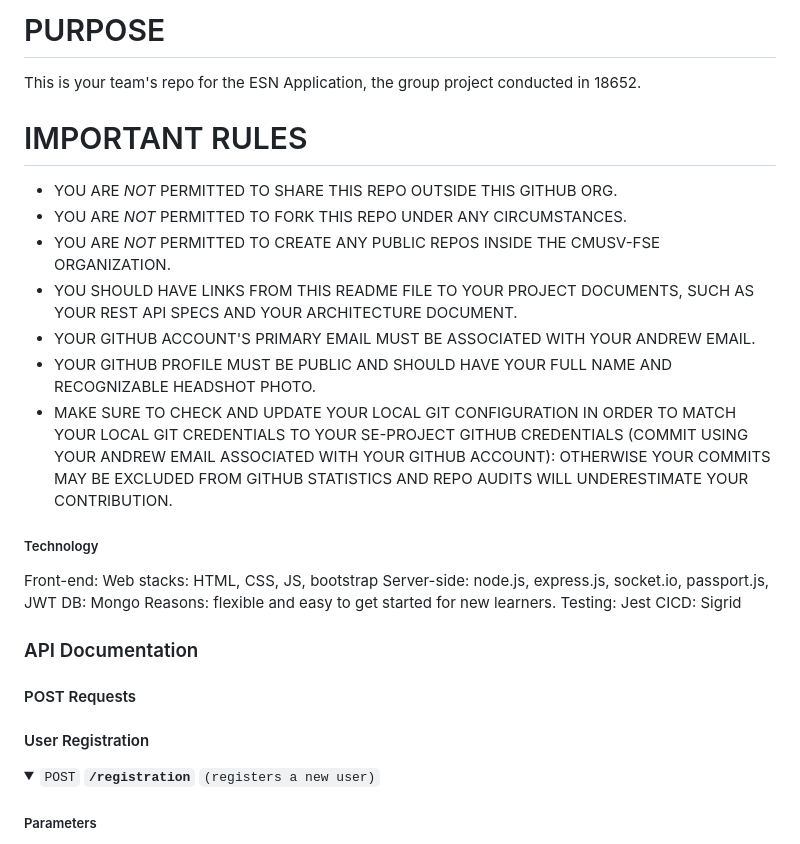
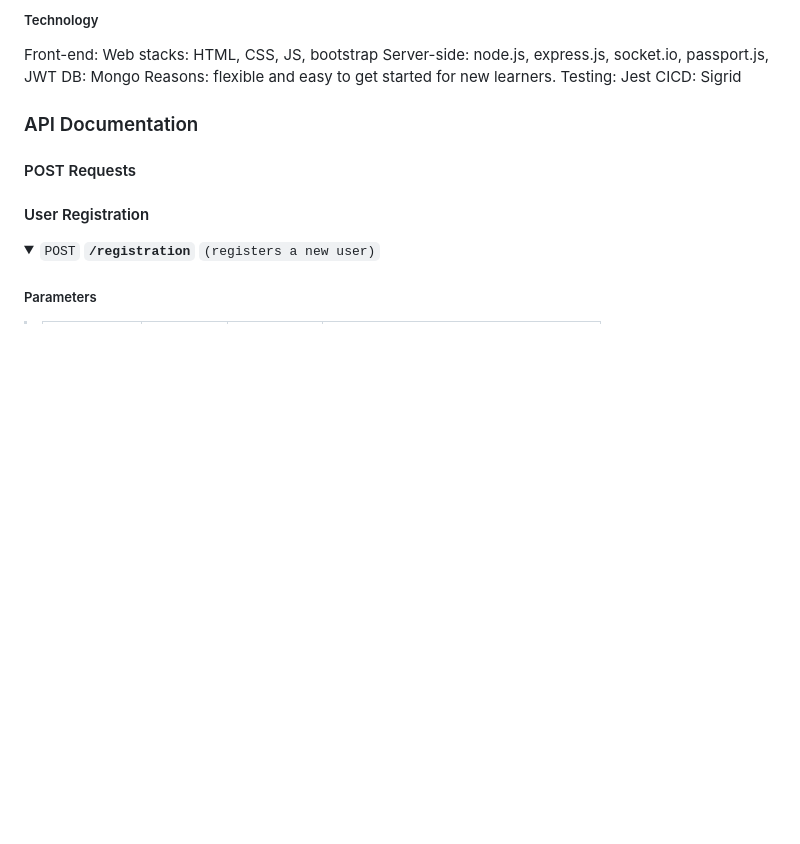
Before and after one commit to shenganwS2024/Emergency-Social-Network-Application, a Markdown page: README.md, the part around one of its changes. Rendered like a GitHub page; folded sections open; blank space fills up the shorter version.

```diff
--- a/README.md
+++ b/README.md
@@ -3,17 +1,4 @@
 
-# PURPOSE
-
-This is your team's repo for the ESN Application, the group project conducted in 18652.
-
-# IMPORTANT RULES
-
-- YOU ARE *NOT* PERMITTED TO SHARE THIS REPO OUTSIDE THIS GITHUB ORG.
-- YOU ARE *NOT* PERMITTED TO FORK THIS REPO UNDER ANY CIRCUMSTANCES.
-- YOU ARE *NOT* PERMITTED TO CREATE ANY PUBLIC REPOS INSIDE THE CMUSV-FSE ORGANIZATION.
-- YOU SHOULD HAVE LINKS FROM THIS README FILE TO YOUR PROJECT DOCUMENTS, SUCH AS YOUR REST API SPECS AND YOUR ARCHITECTURE DOCUMENT.
-- YOUR GITHUB ACCOUNT'S PRIMARY EMAIL MUST BE ASSOCIATED WITH YOUR ANDREW EMAIL.
-- YOUR GITHUB PROFILE MUST BE PUBLIC AND SHOULD HAVE YOUR FULL NAME AND RECOGNIZABLE HEADSHOT PHOTO.
-- MAKE SURE TO CHECK AND UPDATE YOUR LOCAL GIT CONFIGURATION IN ORDER TO MATCH YOUR LOCAL GIT CREDENTIALS TO YOUR SE-PROJECT GITHUB CREDENTIALS (COMMIT USING YOUR ANDREW EMAIL ASSOCIATED WITH YOUR GITHUB ACCOUNT): OTHERWISE YOUR COMMITS MAY BE EXCLUDED FROM GITHUB STATISTICS AND REPO AUDITS WILL UNDERESTIMATE YOUR CONTRIBUTION.
 
 ##### Technology
 
```
Also changed, not shown: other parts of README.md (+0 -2 lines).
